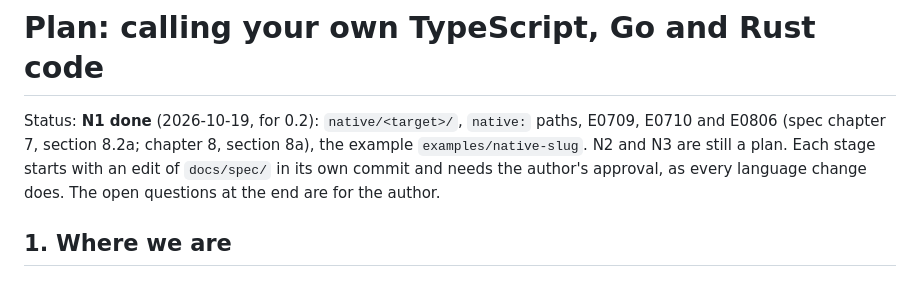
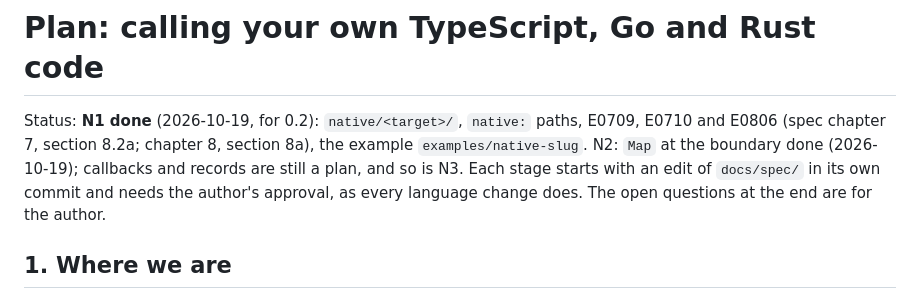
Before and after one commit to realfamousbae/wolfpack, a Markdown page: docs/plans/native-code.md, the part around the change. GitHub-like rendering.

```diff
--- a/docs/plans/native-code.md
+++ b/docs/plans/native-code.md
@@ -2,7 +2,7 @@
 
 Status: **N1 done** (2026-10-19, for 0.2): `native/<target>/`, `native:` paths, E0709, E0710 and
 E0806 (spec chapter 7, section 8.2a; chapter 8, section 8a), the example `examples/native-slug`.
-N2 and N3 are still a plan. Each stage starts with an edit of `docs/spec/` in its own commit and
+N2: `Map` at the boundary done (2026-10-19); callbacks and records are still a plan, and so is N3. Each stage starts with an edit of `docs/spec/` in its own commit and
 needs the author's approval, as every language change does. The open questions at the end are for
 the author.
 
```
Also changed, not shown: CHANGELOG.md (+3 -0 lines), docs/guide/12-extern.md (+6 -2 lines).
